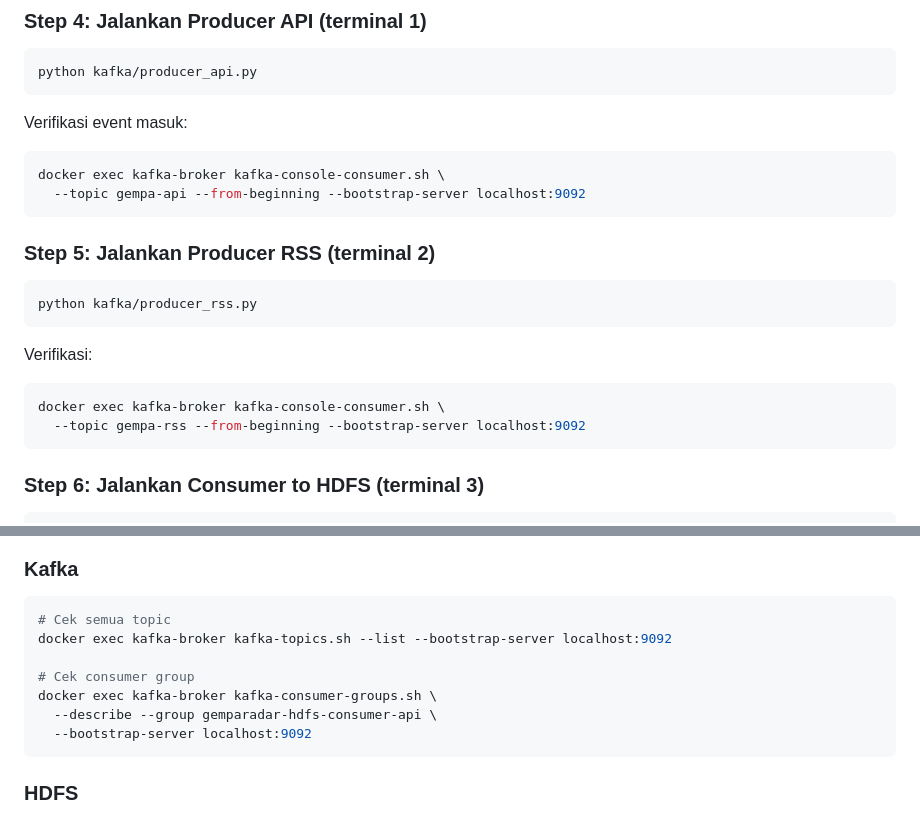
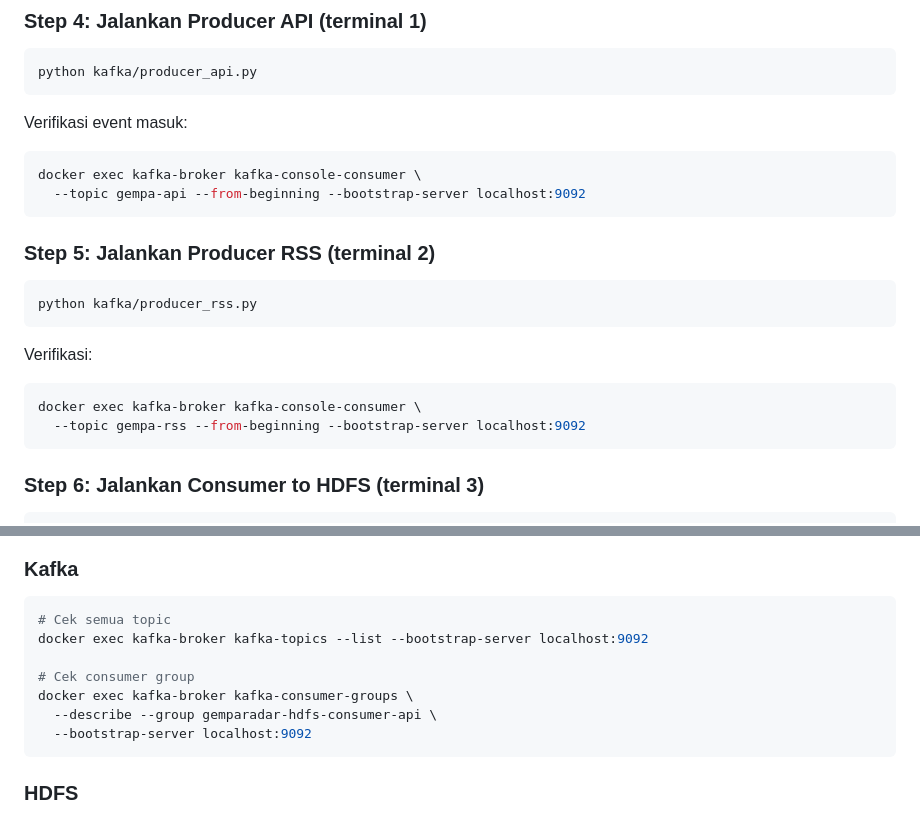
Before and after one commit to farelrafli/gemparadar-ets-bigdata, a Markdown page: README.md, 2 parts joined by grey strips. Rendered like a GitHub page.

Commit message:
Update README.md
penghapusan .sh

````diff
--- a/README.md
+++ b/README.md
@@ -134,7 +134,7 @@ python kafka/producer_api.py
 
 Verifikasi event masuk:
 ```bash
-docker exec kafka-broker kafka-console-consumer.sh \
+docker exec kafka-broker kafka-console-consumer \
   --topic gempa-api --from-beginning --bootstrap-server localhost:9092
 ```
 
@@ -145,7 +145,7 @@ python kafka/producer_rss.py
 
 Verifikasi:
 ```bash
-docker exec kafka-broker kafka-console-consumer.sh \
+docker exec kafka-broker kafka-console-consumer \
   --topic gempa-rss --from-beginning --bootstrap-server localhost:9092
 ```
 
@@ -188,10 +188,10 @@ Buka browser: [http://localhost:5000](http://localhost:5000)
 ### Kafka
 ```bash
 # Cek semua topic
-docker exec kafka-broker kafka-topics.sh --list --bootstrap-server localhost:9092
+docker exec kafka-broker kafka-topics --list --bootstrap-server localhost:9092
 
 # Cek consumer group
-docker exec kafka-broker kafka-consumer-groups.sh \
+docker exec kafka-broker kafka-consumer-groups \
   --describe --group gemparadar-hdfs-consumer-api \
   --bootstrap-server localhost:9092
 ```
````
